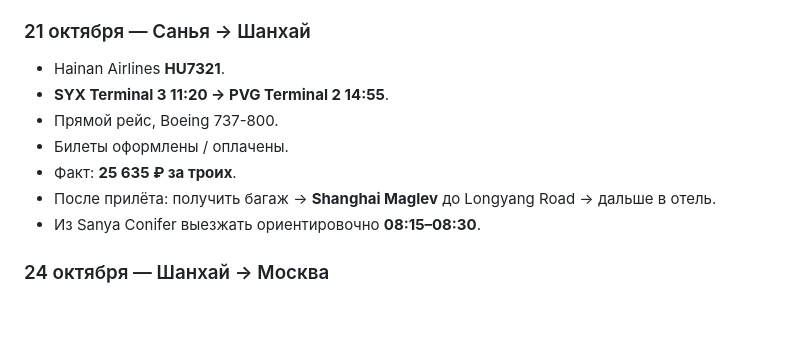
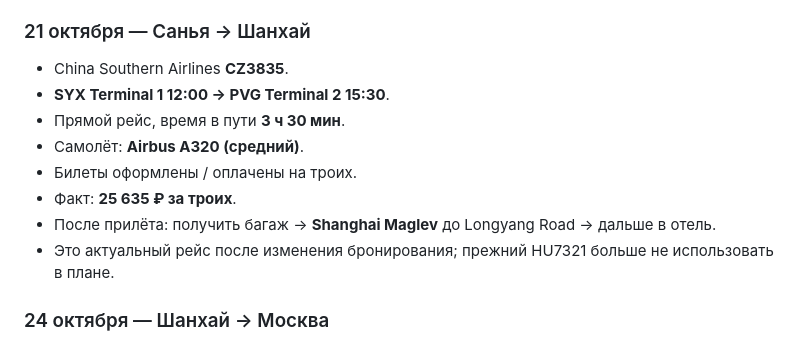
Before and after one commit to arielka-kia/trevel-2026, a Markdown page: Китай — актуальный план поездки.md, the part around the change. Drawn GitHub-style; blank space fills up the shorter version.

Commit message:
Update Sanya to Shanghai flight after itinerary change

```diff
--- a/Китай — актуальный план поездки.md
+++ b/Китай — актуальный план поездки.md
@@ -38,13 +38,14 @@
 - Факт: **27 162 ₽ за троих**.
 
 ### 21 октября — Санья → Шанхай
-- Hainan Airlines **HU7321**.
-- **SYX Terminal 3 11:20 → PVG Terminal 2 14:55**.
-- Прямой рейс, Boeing 737-800.
-- Билеты оформлены / оплачены.
+- China Southern Airlines **CZ3835**.
+- **SYX Terminal 1 12:00 → PVG Terminal 2 15:30**.
+- Прямой рейс, время в пути **3 ч 30 мин**.
+- Самолёт: **Airbus A320 (средний)**.
+- Билеты оформлены / оплачены на троих.
 - Факт: **25 635 ₽ за троих**.
 - После прилёта: получить багаж → **Shanghai Maglev** до Longyang Road → дальше в отель.
-- Из Sanya Conifer выезжать ориентировочно **08:15–08:30**.
+- Это актуальный рейс после изменения бронирования; прежний HU7321 больше не использовать в плане.
 
 ### 24 октября — Шанхай → Москва
 - Capital Airlines.
```
